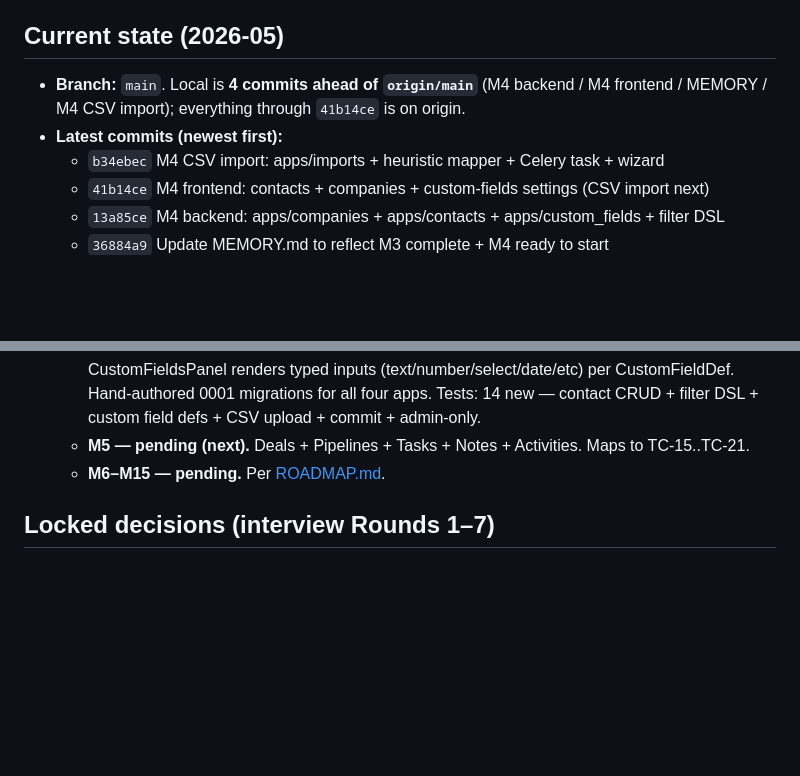
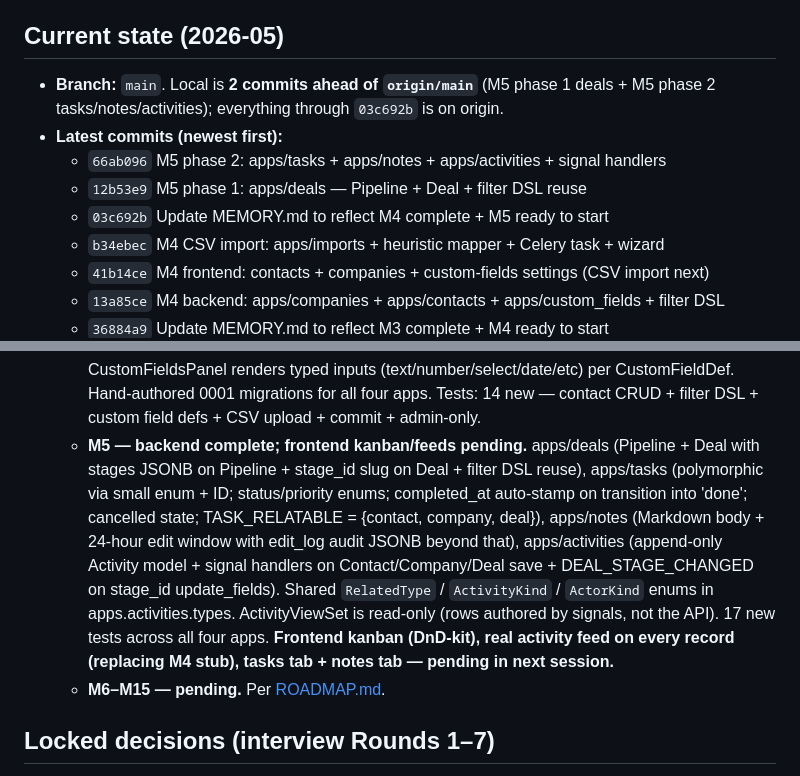
Before and after one commit to offsideAI/offside-labs-studio, a Markdown page: MEMORY.md, 2 parts joined by grey strips. Rendered like a GitHub page; blank space fills up the shorter version.

Commit message:
Update MEMORY.md to reflect M5 backend complete (frontend pending)
Marks M5 partial: all four backend apps shipped (deals + tasks + notes
+ activities), 17 new tests, signal handlers wired through Django's
post_save. Lists the two new commits at the top. Frontend kanban + real
activity feed + tasks tab + notes tab explicitly noted as pending for
the next session.

Co-Authored-By: Claude Opus 4.7 (1M context) <noreply@anthropic.com>

```diff
--- a/MEMORY.md
+++ b/MEMORY.md
@@ -4,8 +4,11 @@
 
 ## Current state (2026-05)
 
-- **Branch:** `main`. Local is **4 commits ahead of `origin/main`** (M4 backend / M4 frontend / MEMORY / M4 CSV import); everything through `41b14ce` is on origin.
+- **Branch:** `main`. Local is **2 commits ahead of `origin/main`** (M5 phase 1 deals + M5 phase 2 tasks/notes/activities); everything through `03c692b` is on origin.
 - **Latest commits (newest first):**
+  - `66ab096` M5 phase 2: apps/tasks + apps/notes + apps/activities + signal handlers
+  - `12b53e9` M5 phase 1: apps/deals — Pipeline + Deal + filter DSL reuse
+  - `03c692b` Update MEMORY.md to reflect M4 complete + M5 ready to start
   - `b34ebec` M4 CSV import: apps/imports + heuristic mapper + Celery task + wizard
   - `41b14ce` M4 frontend: contacts + companies + custom-fields settings (CSV import next)
   - `13a85ce` M4 backend: apps/companies + apps/contacts + apps/custom_fields + filter DSL
@@ -27,7 +30,7 @@
   - **M2 — complete.** `apps/workspaces` (Workspace + Membership + Role + Invitation) + role-based permissions + WorkspaceJWTAuthentication via X-Workspace-Id header + Resend magic-link invites. Frontend: login + signup + onboarding + accept-invite + protected /[workspace]/ route group with TanStack Query v5.
   - **M3 — complete.** AppShell + cmd-K palette (cmdk) + useKeyboardShortcut hook (Cmd-K / "/" / Esc, input-aware). Settings page closes TC-6 (admin role promotion) + TC-9 (owner archive). Six new backend tests.
   - **M4 — complete.** `apps/companies` + `apps/contacts` + `apps/custom_fields` + `apps/imports` ship the records surface. Filter DSL v0 (JSON → Django Q with custom-field JSONB lookups). Frontend: contact + company list/new/detail pages, custom-fields settings (admin), CSV import wizard (upload → mapping review → commit → poll progress) with heuristic header mapper. CustomFieldsPanel renders typed inputs (text/number/select/date/etc) per CustomFieldDef. Hand-authored 0001 migrations for all four apps. Tests: 14 new — contact CRUD + filter DSL + custom field defs + CSV upload + commit + admin-only.
-  - **M5 — pending (next).** Deals + Pipelines + Tasks + Notes + Activities. Maps to TC-15..TC-21.
+  - **M5 — backend complete; frontend kanban/feeds pending.** apps/deals (Pipeline + Deal with stages JSONB on Pipeline + stage_id slug on Deal + filter DSL reuse), apps/tasks (polymorphic via small enum + ID; status/priority enums; completed_at auto-stamp on transition into 'done'; cancelled state; TASK_RELATABLE = {contact, company, deal}), apps/notes (Markdown body + 24-hour edit window with edit_log audit JSONB beyond that), apps/activities (append-only Activity model + signal handlers on Contact/Company/Deal save + DEAL_STAGE_CHANGED on stage_id update_fields). Shared `RelatedType` / `ActivityKind` / `ActorKind` enums in apps.activities.types. ActivityViewSet is read-only (rows authored by signals, not the API). 17 new tests across all four apps. **Frontend kanban (DnD-kit), real activity feed on every record (replacing M4 stub), tasks tab + notes tab — pending in next session.**
   - **M6–M15 — pending.** Per [ROADMAP.md](./ROADMAP.md).
 
 ## Locked decisions (interview Rounds 1–7)
```
